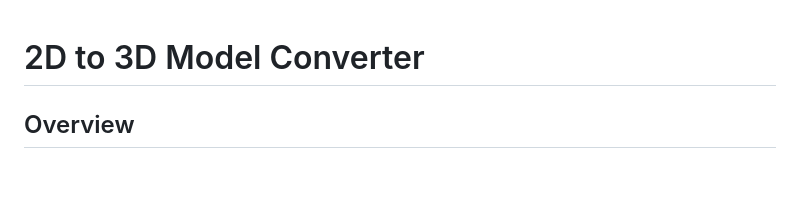
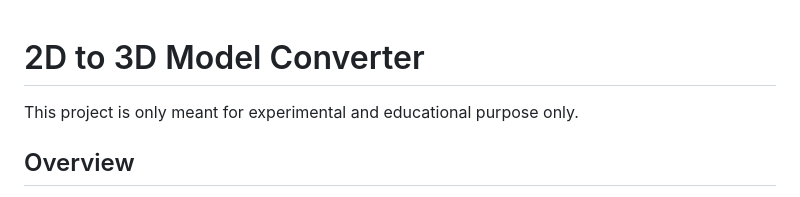
Before and after one commit to jutver/ImageTo3DConverter, a Markdown page: README.md, the part around the change. GitHub-like rendering; blank space fills up the shorter version.

```diff
--- a/README.md
+++ b/README.md
@@ -1,4 +1,6 @@
 # 2D to 3D Model Converter
+
+This project is only meant for experimental and educational purpose only.
 
 ## Overview
 
```
